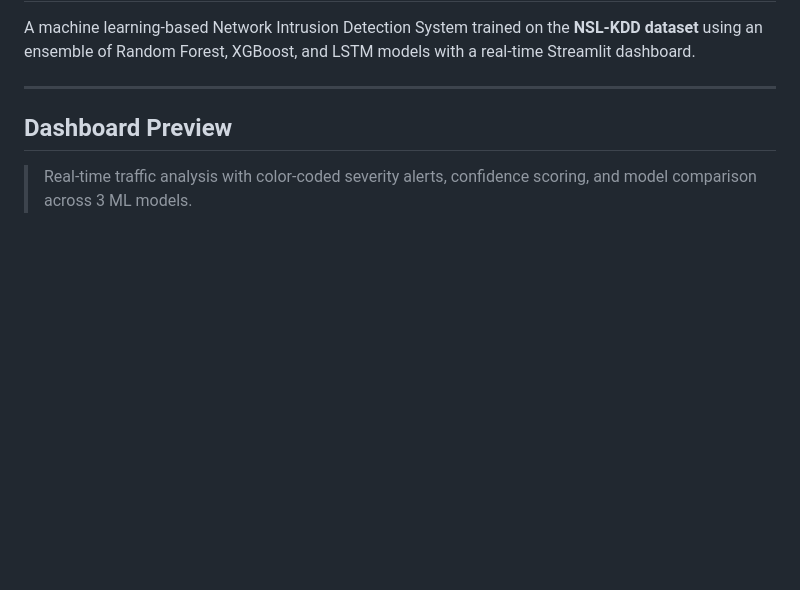
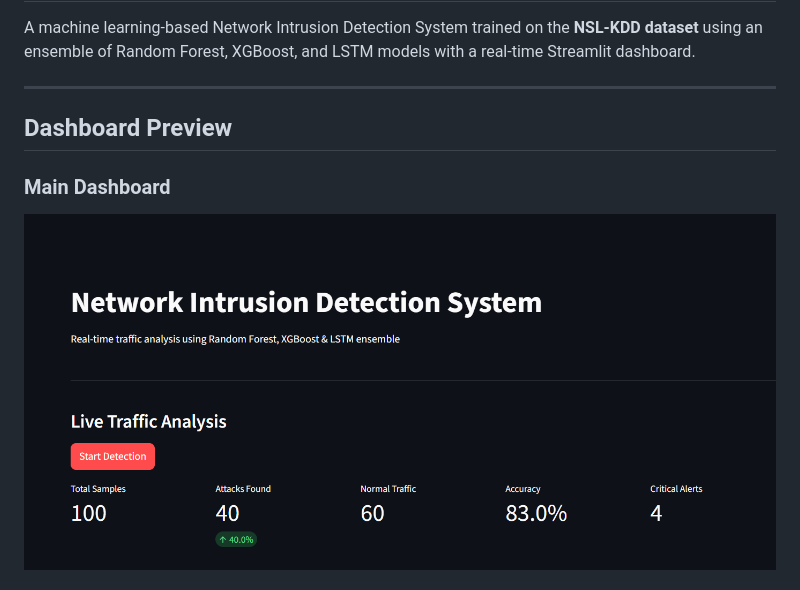
Before and after one commit to Surisetti-4002/network-ids, a Markdown page: README.md, the part around one of its changes. Drawn GitHub-style; pictures changed too: screenshots/dashboard_main.png (added); blank space fills up the shorter version.

```diff
--- a/README.md
+++ b/README.md
@@ -6,5 +6,6 @@ A machine learning-based Network Intrusion Detection System trained on the **NSL
 
 ## Dashboard Preview
 
-> Real-time traffic analysis with color-coded severity alerts, confidence scoring, and model comparison across 3 ML models.
+### Main Dashboard
+![Main Dashboard](screenshots/dashboard_main.png)
 
```
Also changed, not shown: other parts of README.md (+8 -0 lines), screenshots/dashboard_batch.png (added), screenshots/dashboard_charts.png (added), screenshots/dashboard_table.png (added).
